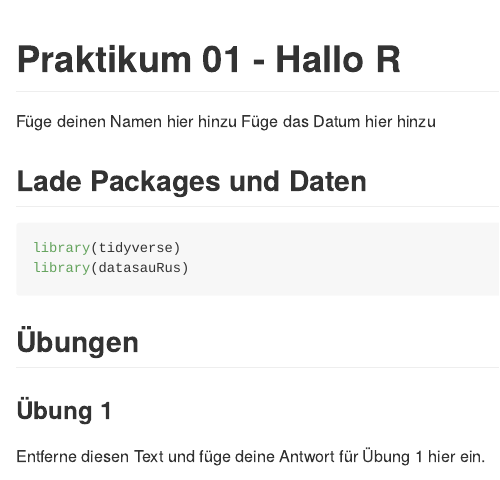
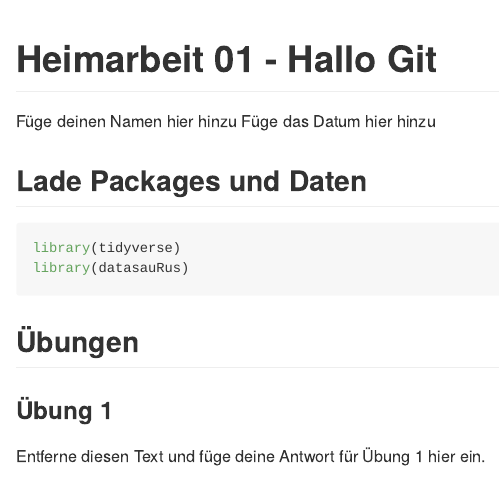
Before and after one commit to larnsce/prak-02-hallo-git, an R Markdown document (ha-01.Rmd): the page in a window 1100 px wide, from its top. Rendered offline with R 4.5, knitr and Pandoc, with nearby package versions; some code elsewhere in the file could not run offline.

Commit message:
Turn prak into ha

```diff
--- a/prak-02.Rmd
+++ b/ha-01.Rmd
@@ -1,5 +1,5 @@
 ---
-title: "Praktikum 01 - Hallo R"
+title: "Heimarbeit 01 - Hallo Git"
 author: "Füge deinen Namen hier hinzu"
 date: "Füge das Datum hier hinzu"
 output: github_document
```
Also changed, not shown: README.md, ha-01.md, ha-01_files/figure-gfm/plot-dino-1.png (renamed from prak-02_files/figure-gfm/plot-dino-1.png), 2 other files.
